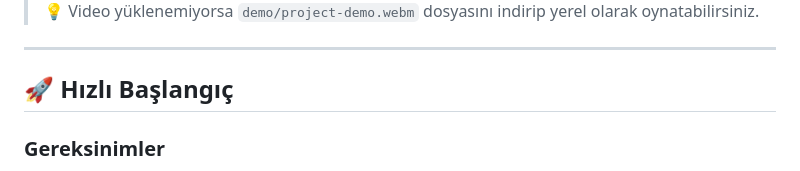
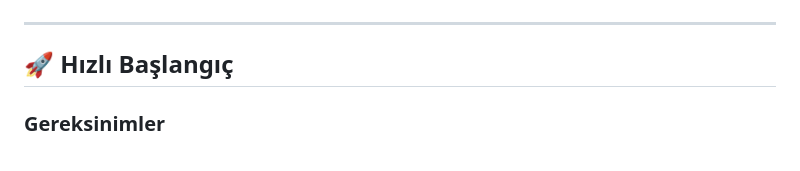
Before and after one commit to kkaanozturk/HyperOS-Directory-Traversal-Analysis, a Markdown page: README.md, the part around one of its changes. GitHub-like rendering.

Commit message:
Update demo section in README.md
Replaced video demo with an image link in README.

```diff
--- a/README.md
+++ b/README.md
@@ -118,6 +118,4 @@ Projenin derlenmesini, çalıştırılmasını ve Use-After-Free simülasyon ç
 </div>
-
-> 💡 Video yüklenemiyorsa `demo/project-demo.webm` dosyasını indirip yerel olarak oynatabilirsiniz.
 
 ---
 
```
Also changed, not shown: other parts of README.md (+1 -1 lines).
